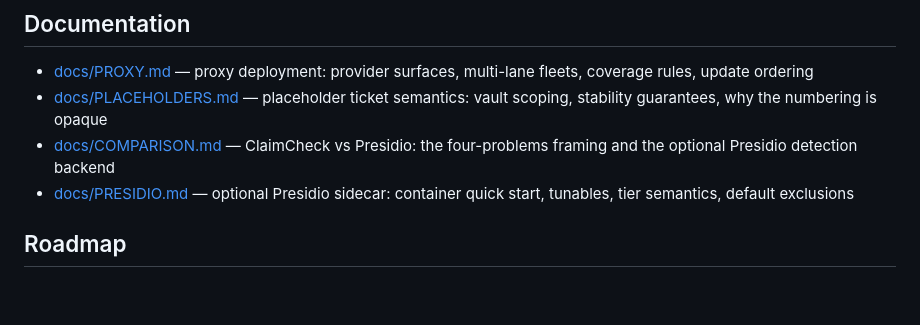
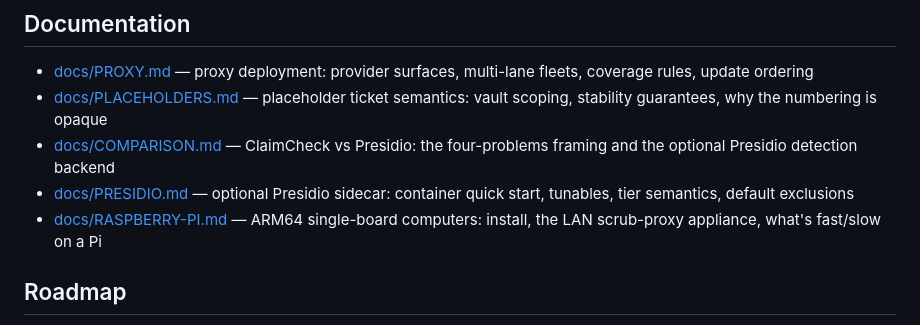
Before and after one commit to saasclawai-org/ClaimCheck, a Markdown page: README.md, the part around the change. Drawn GitHub-style; blank space fills up the shorter version.

Commit message:
docs: Raspberry Pi / ARM64 install guide + LAN scrub-proxy appliance recipe

```diff
--- a/README.md
+++ b/README.md
@@ -367,6 +367,7 @@ self-contained executable.
 - [docs/PLACEHOLDERS.md](docs/PLACEHOLDERS.md) — placeholder ticket semantics: vault scoping, stability guarantees, why the numbering is opaque
 - [docs/COMPARISON.md](docs/COMPARISON.md) — ClaimCheck vs Presidio: the four-problems framing and the optional Presidio detection backend
 - [docs/PRESIDIO.md](docs/PRESIDIO.md) — optional Presidio sidecar: container quick start, tunables, tier semantics, default exclusions
+- [docs/RASPBERRY-PI.md](docs/RASPBERRY-PI.md) — ARM64 single-board computers: install, the LAN scrub-proxy appliance, what's fast/slow on a Pi
 
 ## Roadmap
 
```
Also changed, not shown: docs/RASPBERRY-PI.md (added, +97 -0 lines).
